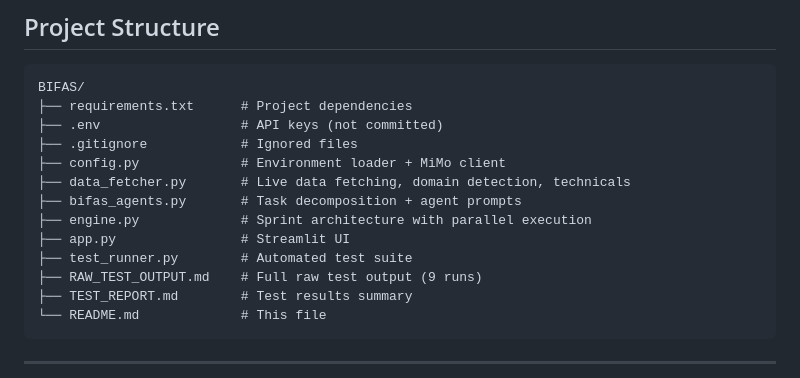
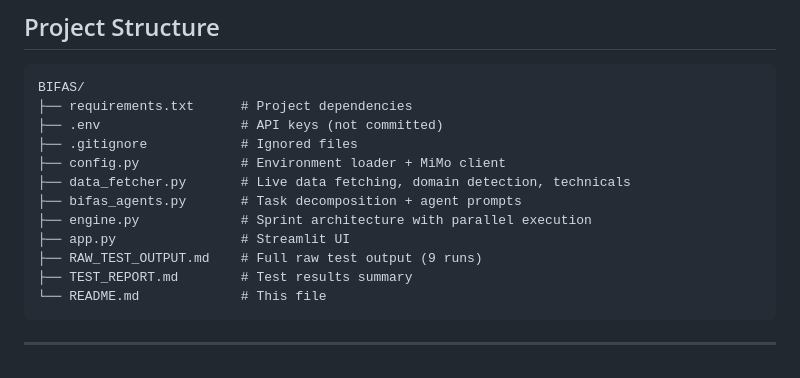
Before and after one commit to p04pranav/BIFAS, a Markdown page: README.md, the part around the change. Rendered like a GitHub page.

Commit message:
Remove test_runner.py from README file structure

```diff
--- a/README.md
+++ b/README.md
@@ -141,7 +141,6 @@ BIFAS/
 ├── bifas_agents.py       # Task decomposition + agent prompts
 ├── engine.py             # Sprint architecture with parallel execution
 ├── app.py                # Streamlit UI
-├── test_runner.py        # Automated test suite
 ├── RAW_TEST_OUTPUT.md    # Full raw test output (9 runs)
 ├── TEST_REPORT.md        # Test results summary
 └── README.md             # This file
```
